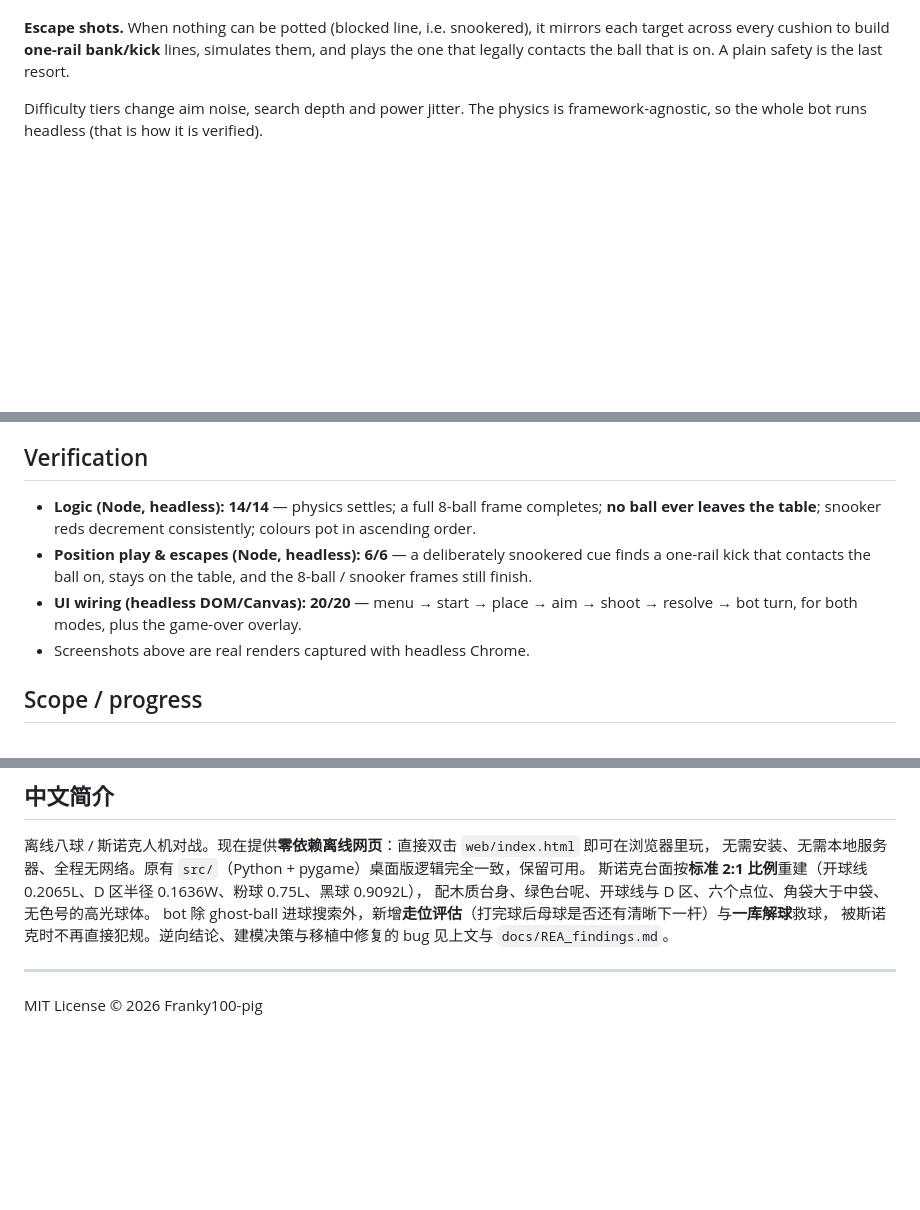
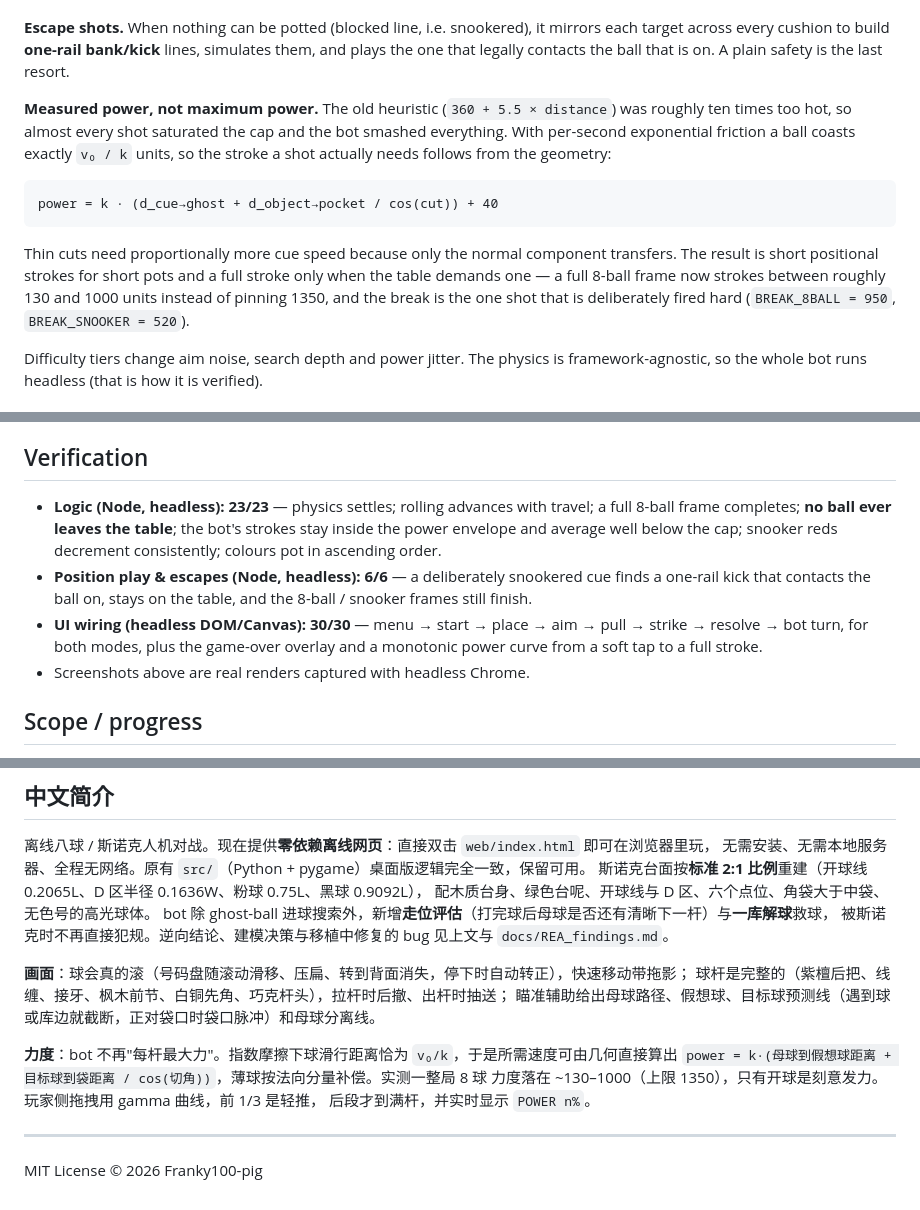
Before and after one commit to Franky100-pig/Billiards-solo, a Markdown page: README.md, 3 parts joined by grey strips. GitHub-like rendering; blank space fills up the shorter version.

````diff
--- a/README.md
+++ b/README.md
@@ -80,6 +98,19 @@ gets a **penalty**, so the bot prefers a slightly harder pot that keeps position
 **Escape shots.** When nothing can be potted (blocked line, i.e. snookered), it mirrors each target across
 every cushion to build **one-rail bank/kick** lines, simulates them, and plays the one that legally contacts
 the ball that is on. A plain safety is the last resort.
+
+**Measured power, not maximum power.** The old heuristic (`360 + 5.5 × distance`) was roughly ten times too
+hot, so almost every shot saturated the cap and the bot smashed everything. With per-second exponential
+friction a ball coasts exactly `v₀ / k` units, so the stroke a shot actually needs follows from the geometry:
+
+```
+power = k · (d_cue→ghost + d_object→pocket / cos(cut)) + 40
+```
+
+Thin cuts need proportionally more cue speed because only the normal component transfers. The result is short
+positional strokes for short pots and a full stroke only when the table demands one — a full 8-ball frame now
+strokes between roughly 130 and 1000 units instead of pinning 1350, and the break is the one shot that is
+deliberately fired hard (`BREAK_8BALL = 950`, `BREAK_SNOOKER = 520`).
 
 Difficulty tiers change aim noise, search depth and power jitter. The physics is framework-agnostic, so the
 whole bot runs headless (that is how it is verified).
@@ -129,12 +160,14 @@ The JavaScript port surfaced three genuine bugs that also affected the Python bu
 
 ## Verification
 
-- **Logic (Node, headless): 14/14** — physics settles; a full 8-ball frame completes; **no ball ever leaves
-  the table**; snooker reds decrement consistently; colours pot in ascending order.
+- **Logic (Node, headless): 23/23** — physics settles; rolling advances with travel; a full 8-ball frame
+  completes; **no ball ever leaves the table**; the bot's strokes stay inside the power envelope and average
+  well below the cap; snooker reds decrement consistently; colours pot in ascending order.
 - **Position play & escapes (Node, headless): 6/6** — a deliberately snookered cue finds a one-rail kick that
   contacts the ball on, stays on the table, and the 8-ball / snooker frames still finish.
-- **UI wiring (headless DOM/Canvas): 20/20** — menu → start → place → aim → shoot → resolve → bot turn, for
-  both modes, plus the game-over overlay.
+- **UI wiring (headless DOM/Canvas): 30/30** — menu → start → place → aim → pull → strike → resolve → bot
+  turn, for both modes, plus the game-over overlay and a monotonic power curve from a soft tap to a full
+  stroke.
 - Screenshots above are real renders captured with headless Chrome.
 
 ## Scope / progress
@@ -167,6 +202,15 @@ Learning / engineering exercise. Gameplay inspiration comes from bloob.io (Kingl
 bot 除 ghost-ball 进球搜索外，新增**走位评估**（打完球后母球是否还有清晰下一杆）与**一库解球**救球，
 被斯诺克时不再直接犯规。逆向结论、建模决策与移植中修复的 bug 见上文与 `docs/REA_findings.md`。
 
+**画面**：球会真的滚（号码盘随滚动滑移、压扁、转到背面消失，停下时自动转正），快速移动带拖影；
+球杆是完整的（紫檀后把、线缠、接牙、枫木前节、白铜先角、巧克杆头），拉杆时后撤、出杆时抽送；
+瞄准辅助给出母球路径、假想球、目标球预测线（遇到球或库边就截断，正对袋口时袋口脉冲）和母球分离线。
+
+**力度**：bot 不再"每杆最大力"。指数摩擦下球滑行距离恰为 `v₀/k`，于是所需速度可由几何直接算出
+`power = k·(母球到假想球距离 + 目标球到袋距离 / cos(切角))`，薄球按法向分量补偿。实测一整局 8 球
+力度落在 ~130–1000（上限 1350），只有开球是刻意发力。玩家侧拖拽用 gamma 曲线，前 1/3 是轻推，
+后段才到满杆，并实时显示 `POWER n%`。
+
 ---
 
 MIT License © 2026 Franky100-pig
````
Also changed, not shown: other parts of README.md (+20 -0 lines), docs/REA_findings.md (+4 -1 lines), docs/screenshots/8ball.png, docs/screenshots/break.png (added), docs/screenshots/snooker.png.
